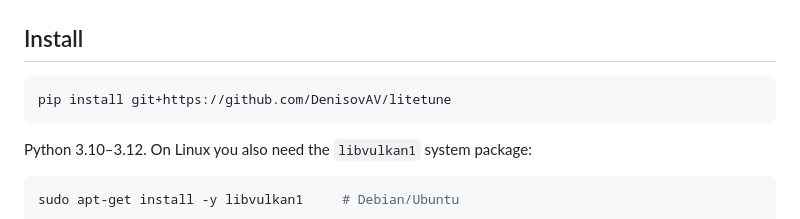
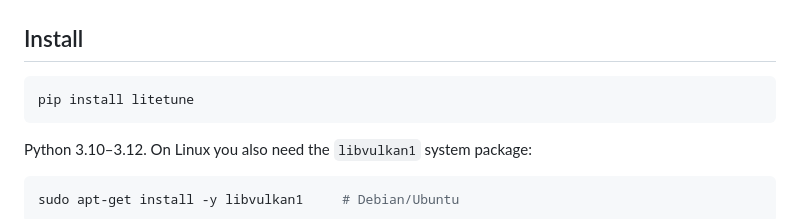
Before and after one commit to DenisovAV/litetune, a Markdown page: README.md, the part around the change. Rendered like a GitHub page.

Commit message:
Install by name, now that there is a name to install (#7)
`pip install git+https://github.com/DenisovAV/litetune` installs whatever is on
main, so two people reporting the same bug may not be running the same code.
`litetune 0.1.0` is on PyPI and installs without `--pre`, which is what dropping
the `a1` marker was for.

Homebrew is deliberately not mentioned yet. The tap exists and the formula is
written, but `brew install` has not been observed to work: the machine it was
written on has Command Line Tools too old for Homebrew to build from source, so
the install failed on the environment and said nothing about the formula. It is
under test on clean runners; until that is green, recommending it here would be
publishing "looks right" as "verified", which is the one thing this README must
not do.


Claude-Session: https://claude.ai/code/session_01FMRwFWDFdkrsa4TRd5ndAy

Co-authored-by: Claude Opus 5 (1M context) <noreply@anthropic.com>

````diff
--- a/README.md
+++ b/README.md
@@ -18,7 +18,7 @@ the conversion succeeded. This tells you what it cost.
 ## Install
 
 ```bash
-pip install git+https://github.com/DenisovAV/litetune
+pip install litetune
 ```
 
 Python 3.10–3.12. On Linux you also need the `libvulkan1` system package:
````
